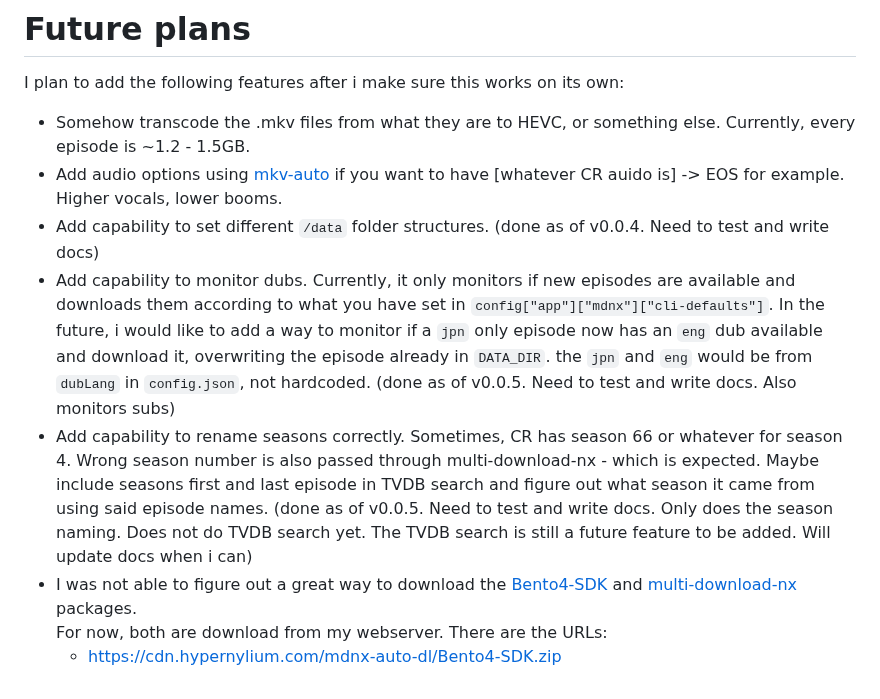
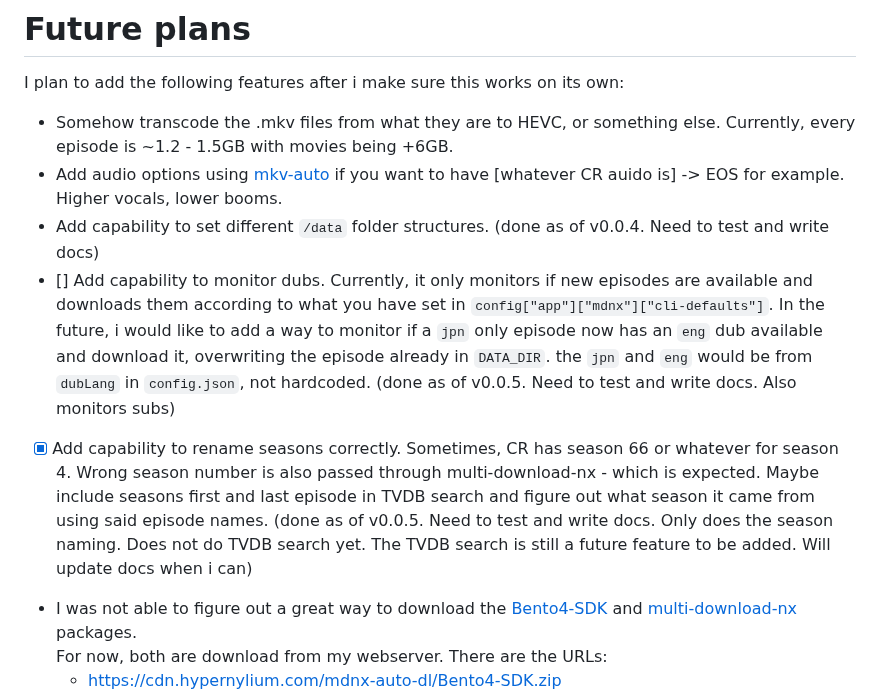
Before and after one commit to HyperNylium/mdnx-auto-dl, a Markdown page: README.md, the part around the change. Rendered like a GitHub page.

```diff
--- a/README.md
+++ b/README.md
@@ -164,11 +164,11 @@ And you are done! The application will now monitor the series you have specified
 
 # Future plans
 I plan to add the following features after i make sure this works on its own:
-- Somehow transcode the .mkv files from what they are to HEVC, or something else. Currently, every episode is ~1.2 - 1.5GB.
+- Somehow transcode the .mkv files from what they are to HEVC, or something else. Currently, every episode is ~1.2 - 1.5GB with movies being +6GB.
 - Add audio options using [mkv-auto](https://github.com/philiptn/mkv-auto) if you want to have [whatever CR auido is] -> EOS for example. Higher vocals, lower booms.
 - Add capability to set different `/data` folder structures. (done as of v0.0.4. Need to test and write docs)
-- Add capability to monitor dubs. Currently, it only monitors if new episodes are available and downloads them according to what you have set in `config["app"]["mdnx"]["cli-defaults"]`. In the future, i would like to add a way to monitor if a `jpn` only episode now has an `eng` dub available and download it, overwriting the episode already in `DATA_DIR`. the `jpn` and `eng` would be from `dubLang` in `config.json`, not hardcoded. (done as of v0.0.5. Need to test and write docs. Also monitors subs)
-- Add capability to rename seasons correctly. Sometimes, CR has season 66 or whatever for season 4. Wrong season number is also passed through multi-download-nx - which is expected. Maybe include seasons first and last episode in TVDB search and figure out what season it came from using said episode names. (done as of v0.0.5. Need to test and write docs. Only does the season naming. Does not do TVDB search yet. The TVDB search is still a future feature to be added. Will update docs when i can)
+- [] Add capability to monitor dubs. Currently, it only monitors if new episodes are available and downloads them according to what you have set in `config["app"]["mdnx"]["cli-defaults"]`. In the future, i would like to add a way to monitor if a `jpn` only episode now has an `eng` dub available and download it, overwriting the episode already in `DATA_DIR`. the `jpn` and `eng` would be from `dubLang` in `config.json`, not hardcoded. (done as of v0.0.5. Need to test and write docs. Also monitors subs)
+- [x] Add capability to rename seasons correctly. Sometimes, CR has season 66 or whatever for season 4. Wrong season number is also passed through multi-download-nx - which is expected. Maybe include seasons first and last episode in TVDB search and figure out what season it came from using said episode names. (done as of v0.0.5. Need to test and write docs. Only does the season naming. Does not do TVDB search yet. The TVDB search is still a future feature to be added. Will update docs when i can)
 - I was not able to figure out a great way to download the [Bento4-SDK](https://www.bento4.com/downloads/) and [multi-download-nx](https://github.com/anidl/multi-downloader-nx/releases/latest) packages. \
     For now, both are download from my webserver. There are the URLs:
     - https://cdn.hypernylium.com/mdnx-auto-dl/Bento4-SDK.zip
```
